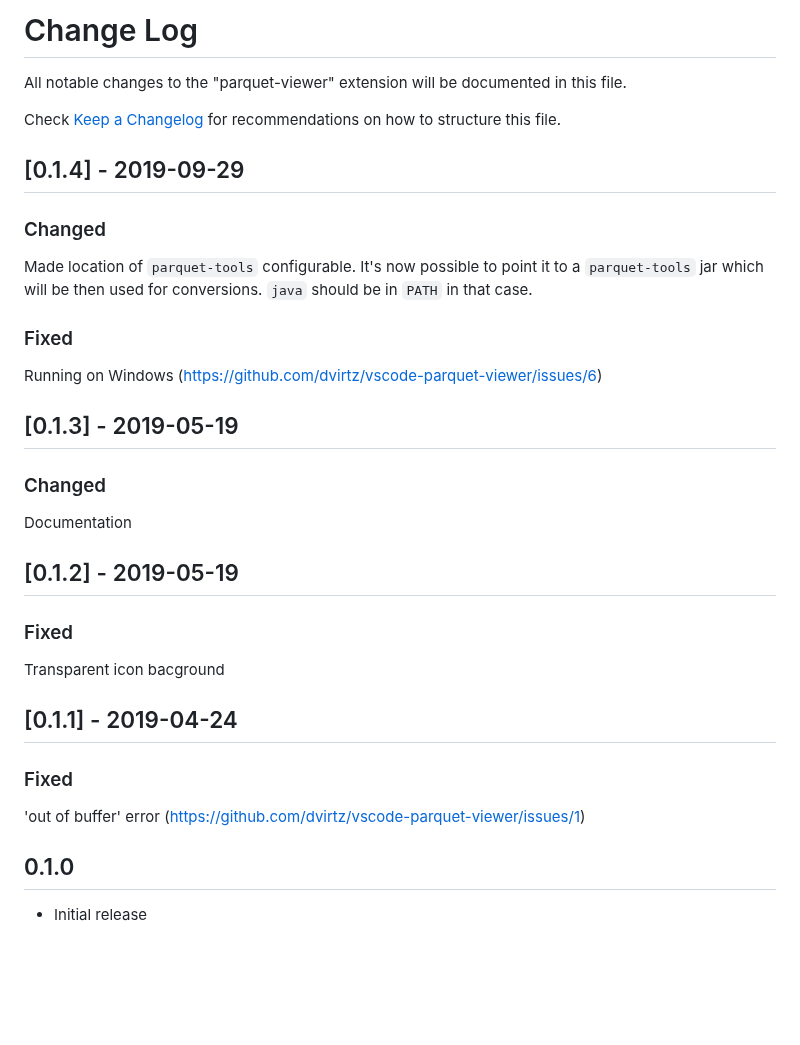
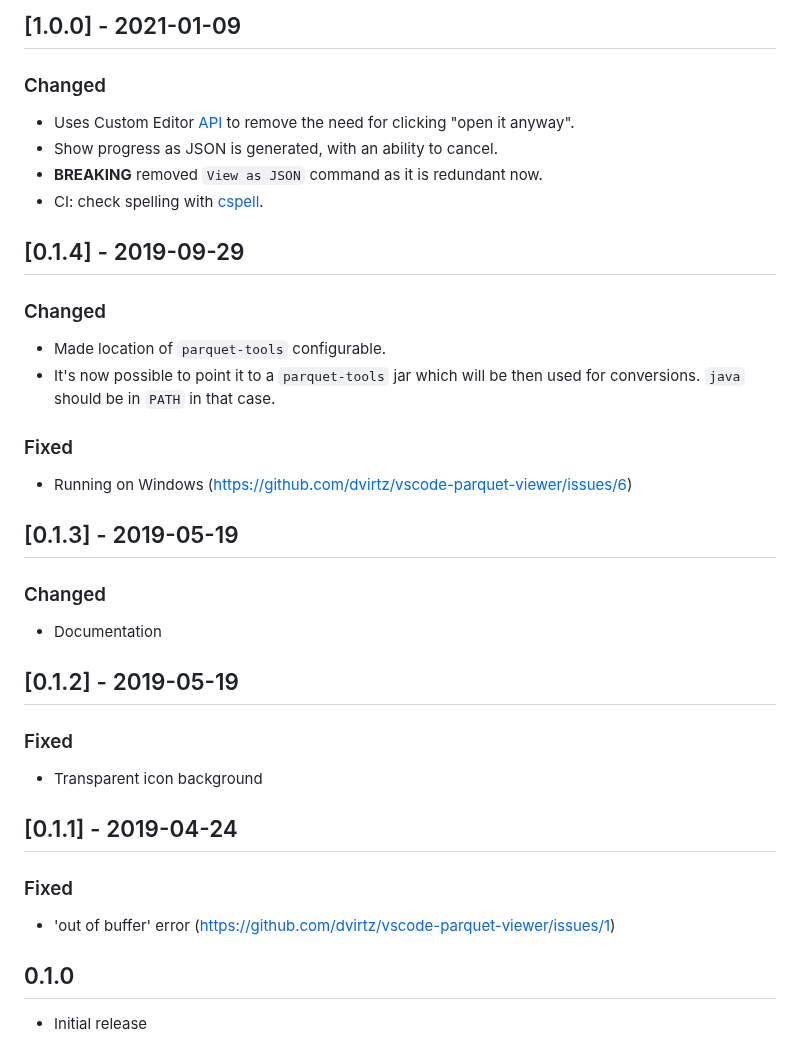
Before and after one commit to dvirtz/vscode-parquet-viewer, a Markdown page: CHANGELOG.md, the part around the change. Rendered like a GitHub page; blank space fills up the shorter version.

```diff
--- a/CHANGELOG.md
+++ b/CHANGELOG.md
@@ -1,28 +1,31 @@
-# Change Log
-All notable changes to the "parquet-viewer" extension will be documented in this file.
+## [1.0.0] - 2021-01-09
 
-Check [Keep a Changelog](http://keepachangelog.com/) for recommendations on how to structure this file.
+### Changed
+- Uses Custom Editor [API](https://code.visualstudio.com/api/extension-guides/custom-editors) to remove the need for clicking "open it anyway".
+- Show progress as JSON is generated, with an ability to cancel.
+- **BREAKING** removed `View as JSON` command as it is redundant now.
+- CI: check spelling with [cspell](https://github.com/streetsidesoftware/cspell/tree/master/packages/cspell).
 
 ## [0.1.4] - 2019-09-29
 ### Changed
-Made location of `parquet-tools` configurable.
-It's now possible to point it to a `parquet-tools` jar which will be then used for conversions.
+- Made location of `parquet-tools` configurable.
+- It's now possible to point it to a `parquet-tools` jar which will be then used for conversions.
 `java` should be in `PATH` in that case.
 
 ### Fixed
-Running on Windows (https://github.com/dvirtz/vscode-parquet-viewer/issues/6)
+- Running on Windows (https://github.com/dvirtz/vscode-parquet-viewer/issues/6)
 
 ## [0.1.3] - 2019-05-19
 ### Changed
-Documentation
+- Documentation
 
 ## [0.1.2] - 2019-05-19
 ### Fixed
-Transparent icon bacground
+- Transparent icon background
 
 ## [0.1.1] - 2019-04-24
 ### Fixed
-'out of buffer' error (https://github.com/dvirtz/vscode-parquet-viewer/issues/1)
+- 'out of buffer' error (https://github.com/dvirtz/vscode-parquet-viewer/issues/1)
 
 ## 0.1.0
 - Initial release
```
Also changed, not shown: README.md (+7 -4 lines), images/settings.png (added), 2 other files.
